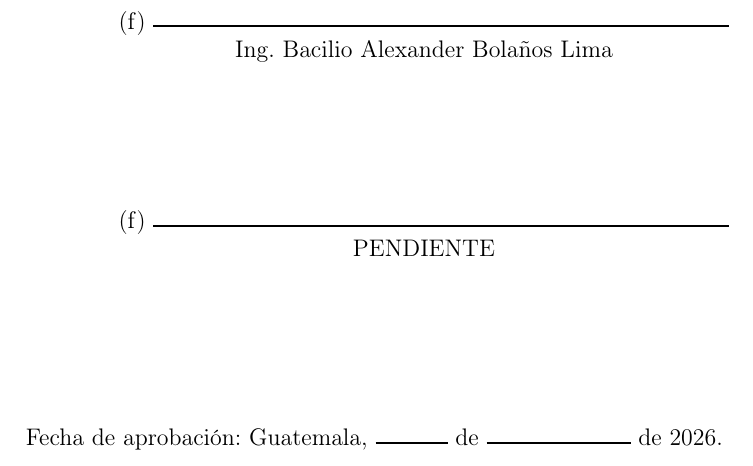
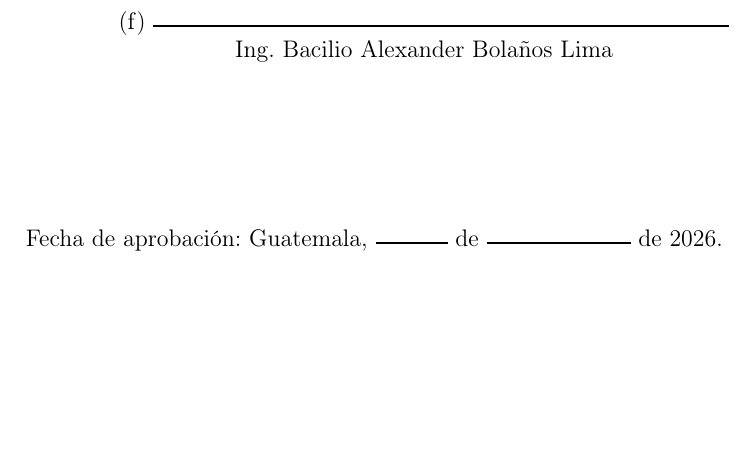
Before and after one commit to Diegoval-Dev/logSguarDian-thesis, a LaTeX document (z-main.tex, which reads 0-datos_estudiante.tex): part of page 3 of 105, cut so that both start at the same text, the shorter picture padded with empty space. Compiled offline with pdfLaTeX.

Commit message:
Retira el campo del segundo examinador de la hoja de firmas

```diff
--- a/0-datos_estudiante.tex
+++ b/0-datos_estudiante.tex
@@ -27,8 +27,6 @@
 % -------------------------------------------------------------------------------
 % Nombre del primer examinador
 \def \nombreprimerex {Ing. Bacilio Alexander Bolaños Lima}
-% Nombre del segundo examinador
-\def \nombresegundoex {PENDIENTE}
 % Año de aprobación
 \def \anoaprobacion {2026}
 
--- a/z-main.tex
+++ b/z-main.tex
@@ -230,9 +230,7 @@
 		(f) \rule[1pt]{4 in}{1pt}\\
 		\nombreasesor \\[1in]
 		(f) \rule[1pt]{4 in}{1pt}\\
-		\nombreprimerex \\[1in]
-		(f) \rule[1pt]{4 in}{1pt}\\
-		\nombresegundoex
+		\nombreprimerex
 	\end{center}
 	\vspace{1in}
 
```
